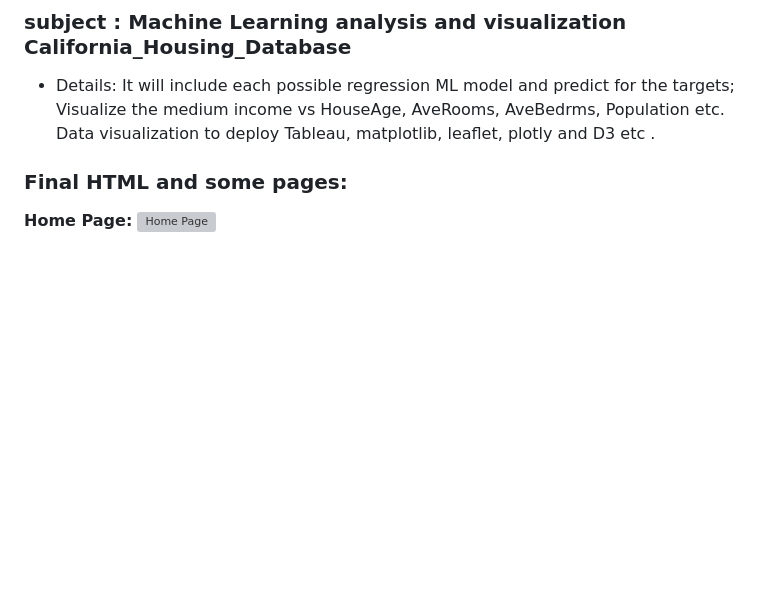
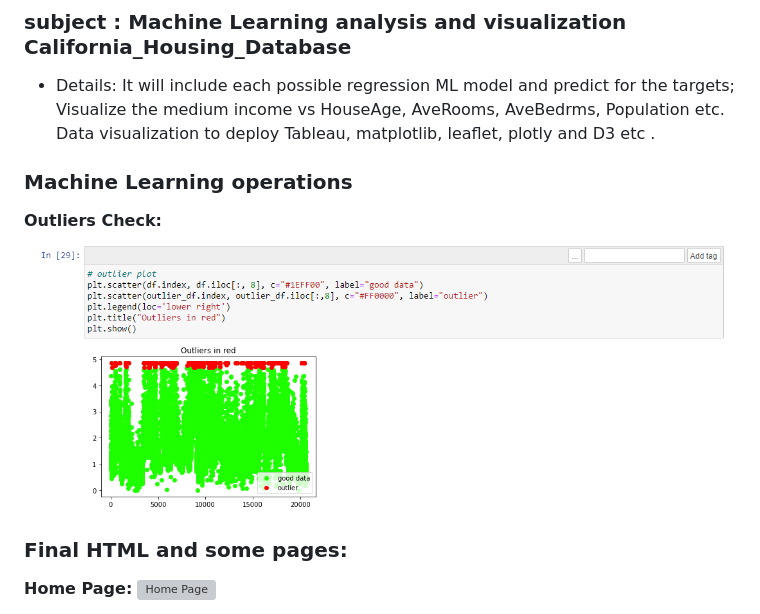
Before and after one commit to tonyzhao668/project3_challenge, a Markdown page: README.md, the part around the change printed below. Rendered like a GitHub page; pictures changed too: images/dataoutliers.PNG (added); blank space fills up the shorter version; grey boxes are pictures that could not be loaded.

Commit message:
readme modi2

```diff
--- a/README.md
+++ b/README.md
@@ -10,6 +10,12 @@
 * Details: It will include each possible regression ML model and predict for the targets;
              Visualize the medium income vs HouseAge, AveRooms, AveBedrms, Population etc.
              Data visualization to deploy Tableau, matplotlib, leaflet, plotly and D3 etc .
+
+### Machine Learning operations
+**Outliers Check:**
+![Outliers Check](images/dataoutliers.PNG)
+
+
 
 ### Final HTML and some pages:
 **Home Page:**
```
Also changed, not shown: other parts of README.md (+0 -1 lines), images/dataprepare.PNG (added), images/residualplot.PNG (added).
